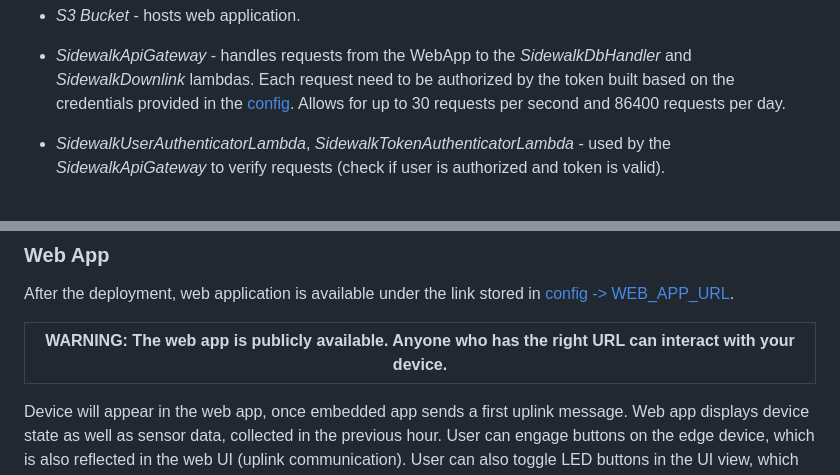
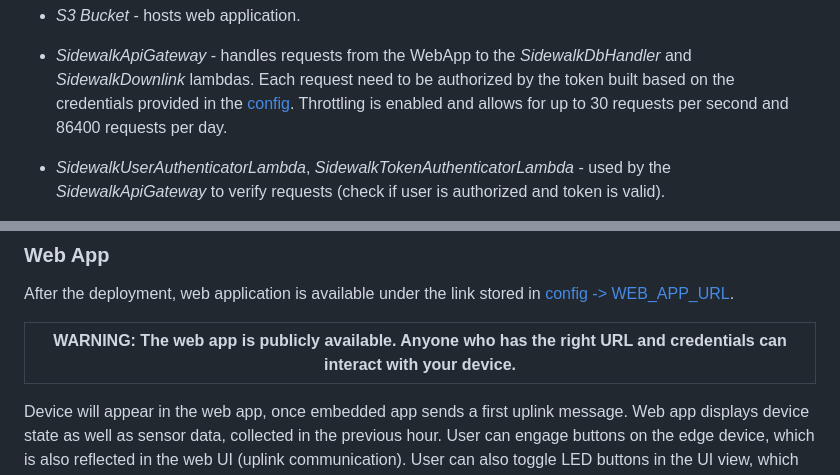
Before and after one commit to aws-samples/aws-iot-core-for-amazon-sidewalk-sample-app, a Markdown page: README.md, 2 parts joined by grey strips. GitHub-like rendering.

```diff
--- a/README.md
+++ b/README.md
@@ -254,7 +255,7 @@ Its main components are:
 
 - *SidewalkApiGateway* - handles requests from the WebApp to the *SidewalkDbHandler* and *SidewalkDownlink* lambdas.
   Each request need to be authorized by the token built based on the credentials provided in the [config](./config.yaml).
-  Allows for up to 30 requests per second and 86400 requests per day.
+  Throttling is enabled and allows for up to 30 requests per second and 86400 requests per day.
 
 
 - *SidewalkUserAuthenticatorLambda*, *SidewalkTokenAuthenticatorLambda* - used by the *SidewalkApiGateway* to verify requests
@@ -355,7 +356,7 @@ python3 ApplicationServerDeployment/deploy_stack.py
 
 After the deployment, web application is available under the link stored in [config -> WEB_APP_URL](./config.yaml).
 
-|WARNING: The web app is publicly available. Anyone who has the right URL can interact with your device. |
+   |WARNING: The web app is publicly available. Anyone who has the right URL and credentials can interact with your device. |
 |---|
 
 Device will appear in the web app, once embedded app sends a first uplink message.
```
Also changed, not shown: other parts of README.md (+12 -11 lines).
